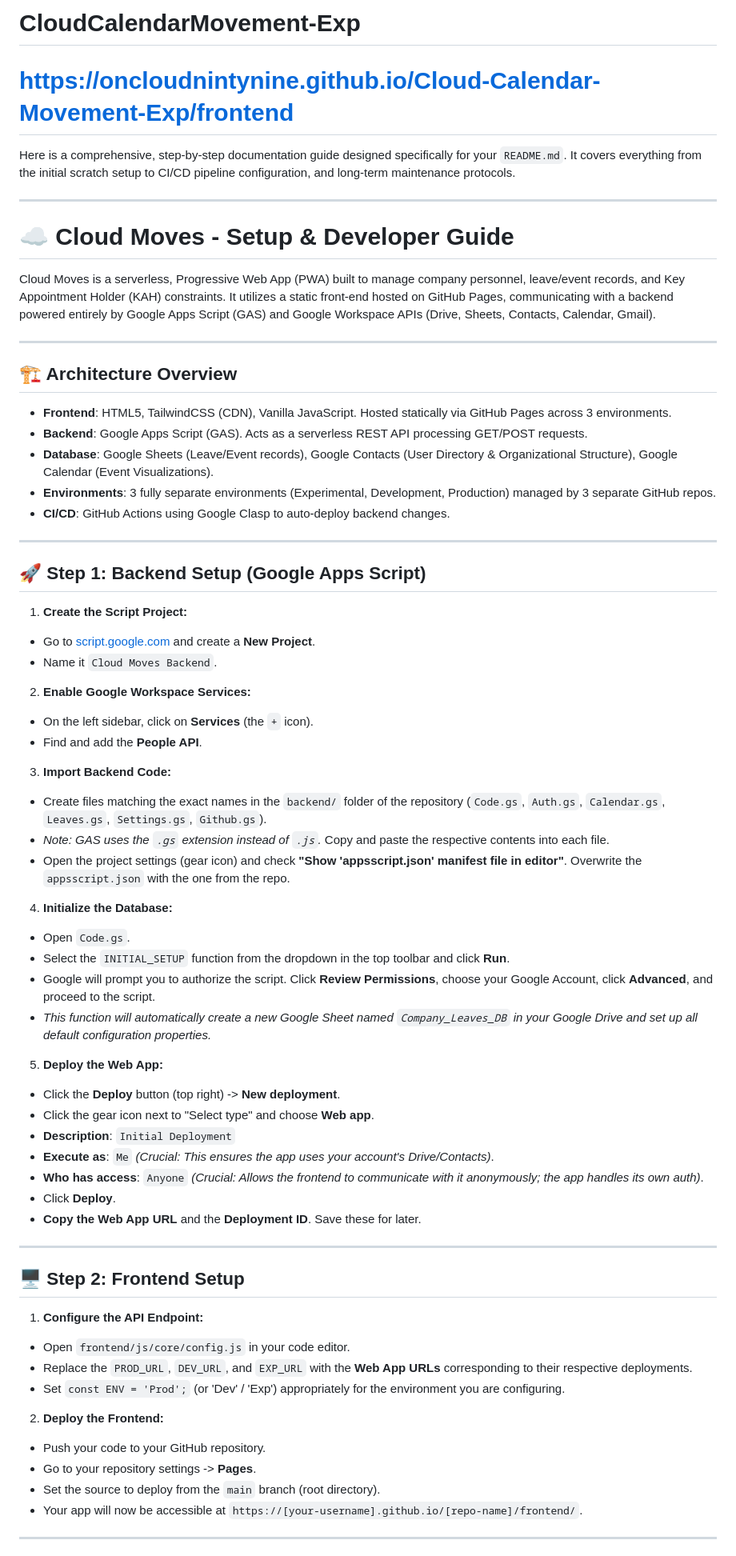
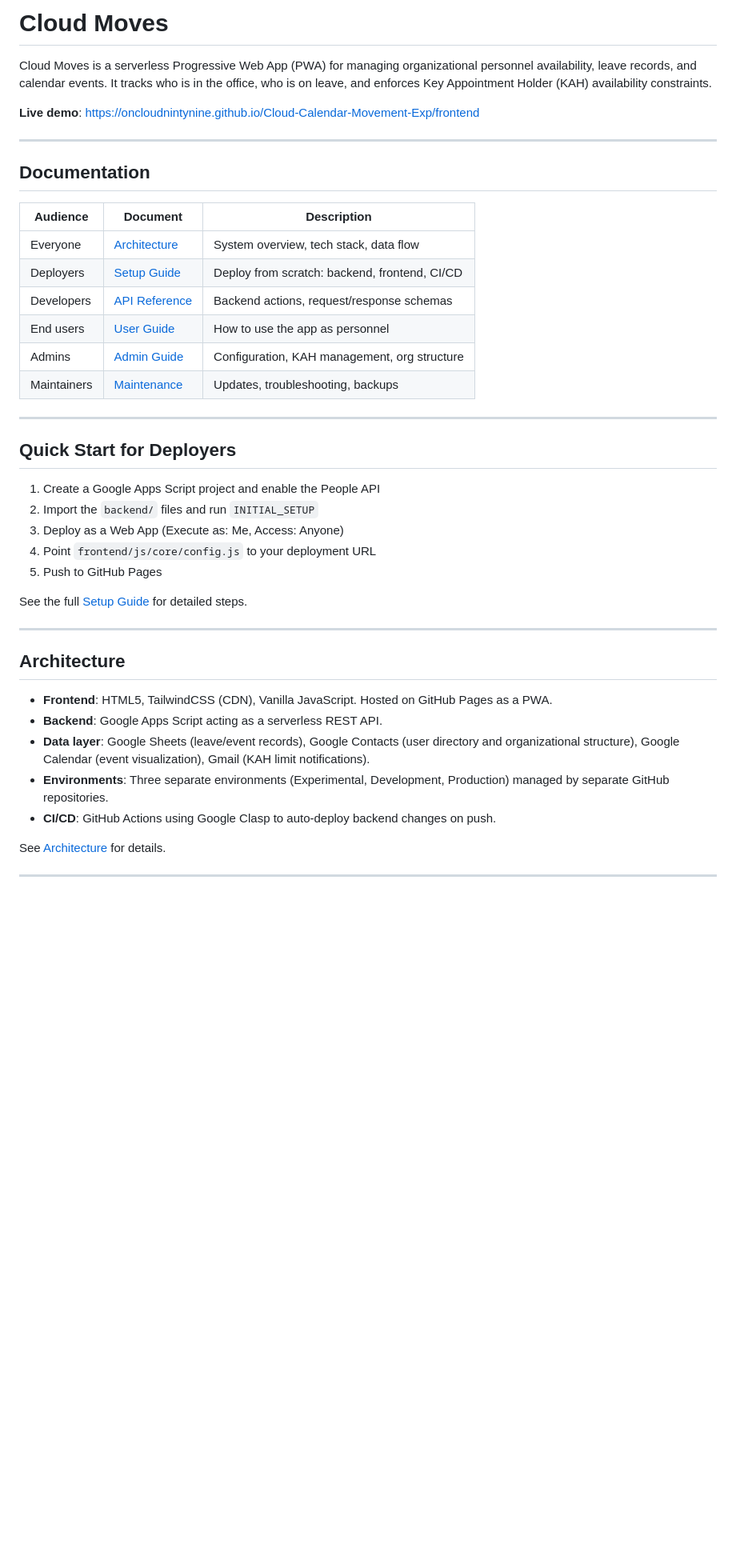
Before and after one commit to oncloudnintynine/Cloud-Calendar-Movement-Exp, a Markdown page: README.md, the part around one of its changes. Shown at 80% size. Drawn GitHub-style; blank space fills up the shorter version.

Commit message:
Add comprehensive project documentation and update README Replace minimal README with a full project overview

```diff
--- a/README.md
+++ b/README.md
@@ -1,64 +1,45 @@
-# CloudCalendarMovement-Exp
-# https://oncloudnintynine.github.io/Cloud-Calendar-Movement-Exp/frontend
+# Cloud Moves
 
-Here is a comprehensive, step-by-step documentation guide designed specifically for your `README.md`. It covers everything from the initial scratch setup to CI/CD pipeline configuration, and long-term maintenance protocols.
+Cloud Moves is a serverless Progressive Web App (PWA) for managing organizational personnel availability, leave records, and calendar events. It tracks who is in the office, who is on leave, and enforces Key Appointment Holder (KAH) availability constraints.
 
-***
-
-# ☁️ Cloud Moves - Setup & Developer Guide
-
-Cloud Moves is a serverless, Progressive Web App (PWA) built to manage company personnel, leave/event records, and Key Appointment Holder (KAH) constraints. It utilizes a static front-end hosted on GitHub Pages, communicating with a backend powered entirely by Google Apps Script (GAS) and Google Workspace APIs (Drive, Sheets, Contacts, Calendar, Gmail).
+**Live demo**: <https://oncloudnintynine.github.io/Cloud-Calendar-Movement-Exp/frontend>
 
 ---
 
-## 🏗️ Architecture Overview
-*   **Frontend**: HTML5, TailwindCSS (CDN), Vanilla JavaScript. Hosted statically via GitHub Pages across 3 environments.
-*   **Backend**: Google Apps Script (GAS). Acts as a serverless REST API processing GET/POST requests.
-*   **Database**: Google Sheets (Leave/Event records), Google Contacts (User Directory & Organizational Structure), Google Calendar (Event Visualizations).
-*   **Environments**: 3 fully separate environments (Experimental, Development, Production) managed by 3 separate GitHub repos.
-*   **CI/CD**: GitHub Actions using Google Clasp to auto-deploy backend changes.
+## Documentation
+
+| Audience | Document | Description |
+|----------|----------|-------------|
+| Everyone | [Architecture](docs/architecture.md) | System overview, tech stack, data flow |
+| Deployers | [Setup Guide](docs/setup-guide.md) | Deploy from scratch: backend, frontend, CI/CD |
+| Developers | [API Reference](docs/api-reference.md) | Backend actions, request/response schemas |
+| End users | [User Guide](docs/user-guide.md) | How to use the app as personnel |
+| Admins | [Admin Guide](docs/admin-guide.md) | Configuration, KAH management, org structure |
+| Maintainers | [Maintenance](docs/maintenance.md) | Updates, troubleshooting, backups |
 
 ---
 
-## 🚀 Step 1: Backend Setup (Google Apps Script)
+## Quick Start for Deployers
 
-1. **Create the Script Project:**
-  * Go to [script.google.com](https://script.google.com/) and create a **New Project**.
-  * Name it `Cloud Moves Backend`.
-2. **Enable Google Workspace Services:**
-  * On the left sidebar, click on **Services** (the `+` icon).
-  * Find and add the **People API**.
-3. **Import Backend Code:**
-  * Create files matching the exact names in the `backend/` folder of the repository (`Code.gs`, `Auth.gs`, `Calendar.gs`, `Leaves.gs`, `Settings.gs`, `Github.gs`).
-  * *Note: GAS uses the `.gs` extension instead of `.js`.* Copy and paste the respective contents into each file.
-  * Open the project settings (gear icon) and check **"Show 'appsscript.json' manifest file in editor"**. Overwrite the `appsscript.json` with the one from the repo.
-4. **Initialize the Database:**
-  * Open `Code.gs`.
-  * Select the `INITIAL_SETUP` function from the dropdown in the top toolbar and click **Run**.
-  * Google will prompt you to authorize the script. Click **Review Permissions**, choose your Google Account, click **Advanced**, and proceed to the script.
-  * *This function will automatically create a new Google Sheet named `Company_Leaves_DB` in your Google Drive and set up all default configuration properties.*
-5. **Deploy the Web App:**
-  * Click the **Deploy** button (top right) -> **New deployment**.
-  * Click the gear icon next to "Select type" and choose **Web app**.
-  * **Description**: `Initial Deployment`
-  * **Execute as**: `Me` *(Crucial: This ensures the app uses your account's Drive/Contacts)*.
-  * **Who has access**: `Anyone` *(Crucial: Allows the frontend to communicate with it anonymously; the app handles its own auth)*.
-  * Click **Deploy**.
-  * **Copy the Web App URL** and the **Deployment ID**. Save these for later.
+1. Create a Google Apps Script project and enable the People API
+2. Import the `backend/` files and run `INITIAL_SETUP`
+3. Deploy as a Web App (Execute as: Me, Access: Anyone)
+4. Point `frontend/js/core/config.js` to your deployment URL
+5. Push to GitHub Pages
+
+See the full [Setup Guide](docs/setup-guide.md) for detailed steps.
 
 ---
 
-## 🖥️ Step 2: Frontend Setup
+## Architecture
 
-1. **Configure the API Endpoint:**
-  * Open `frontend/js/core/config.js` in your code editor.
-  * Replace the `PROD_URL`, `DEV_URL`, and `EXP_URL` with the **Web App URLs** corresponding to their respective deployments.
-  * Set `const ENV = 'Prod';` (or 'Dev' / 'Exp') appropriately for the environment you are configuring.
-2. **Deploy the Frontend:**
-  * Push your code to your GitHub repository.
-  * Go to your repository settings -> **Pages**.
-  * Set the source to deploy from the `main` branch (root directory).
-  * Your app will now be accessible at `https://[your-username].github.io/[repo-name]/frontend/`.
+- **Frontend**: HTML5, TailwindCSS (CDN), Vanilla JavaScript. Hosted on GitHub Pages as a PWA.
+- **Backend**: Google Apps Script acting as a serverless REST API.
+- **Data layer**: Google Sheets (leave/event records), Google Contacts (user directory and organizational structure), Google Calendar (event visualization), Gmail (KAH limit notifications).
+- **Environments**: Three separate environments (Experimental, Development, Production) managed by separate GitHub repositories.
+- **CI/CD**: GitHub Actions using Google Clasp to auto-deploy backend changes on push.
+
+See [Architecture](docs/architecture.md) for details.
 
 ---
 
```
Also changed, not shown: other parts of README.md (+21 -50 lines).
